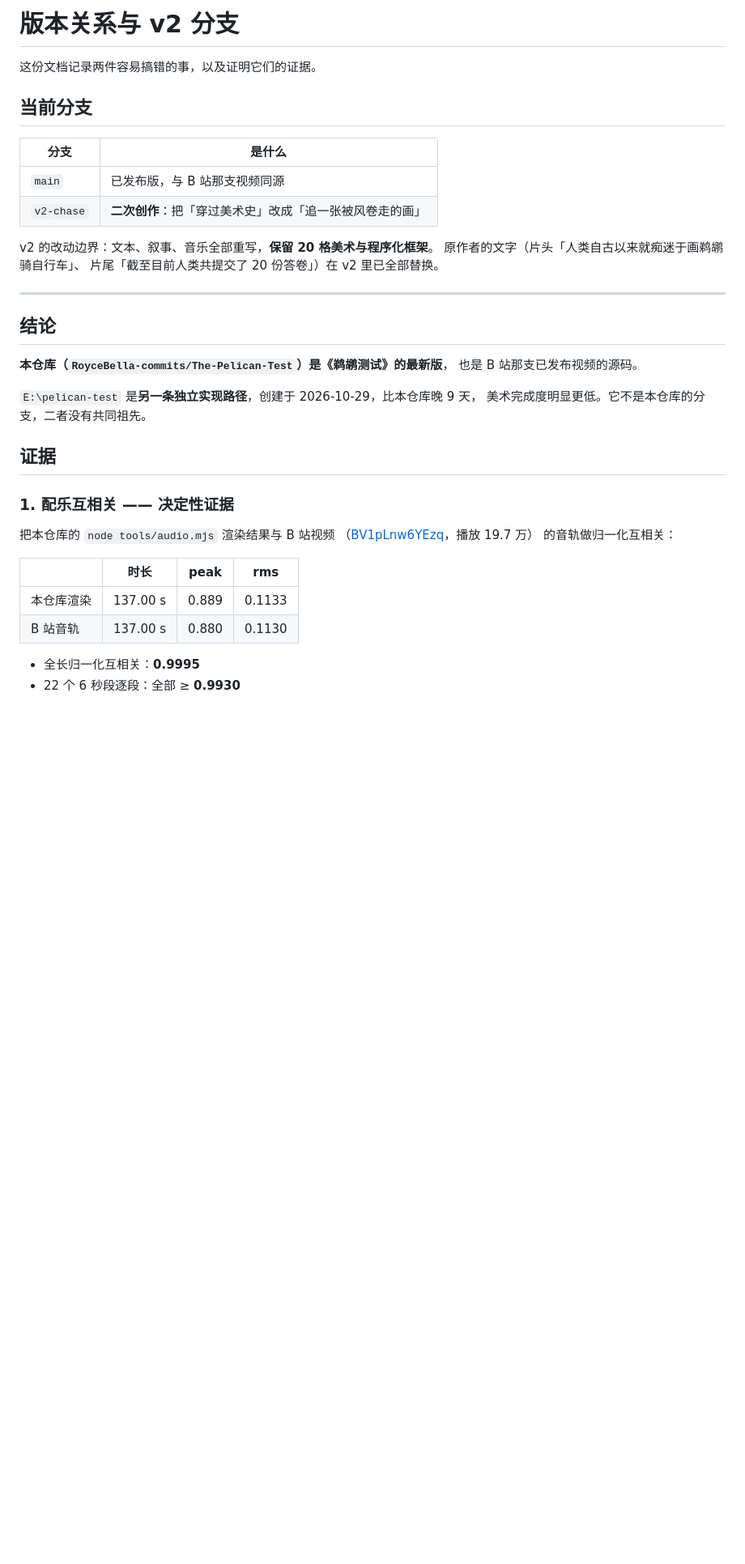
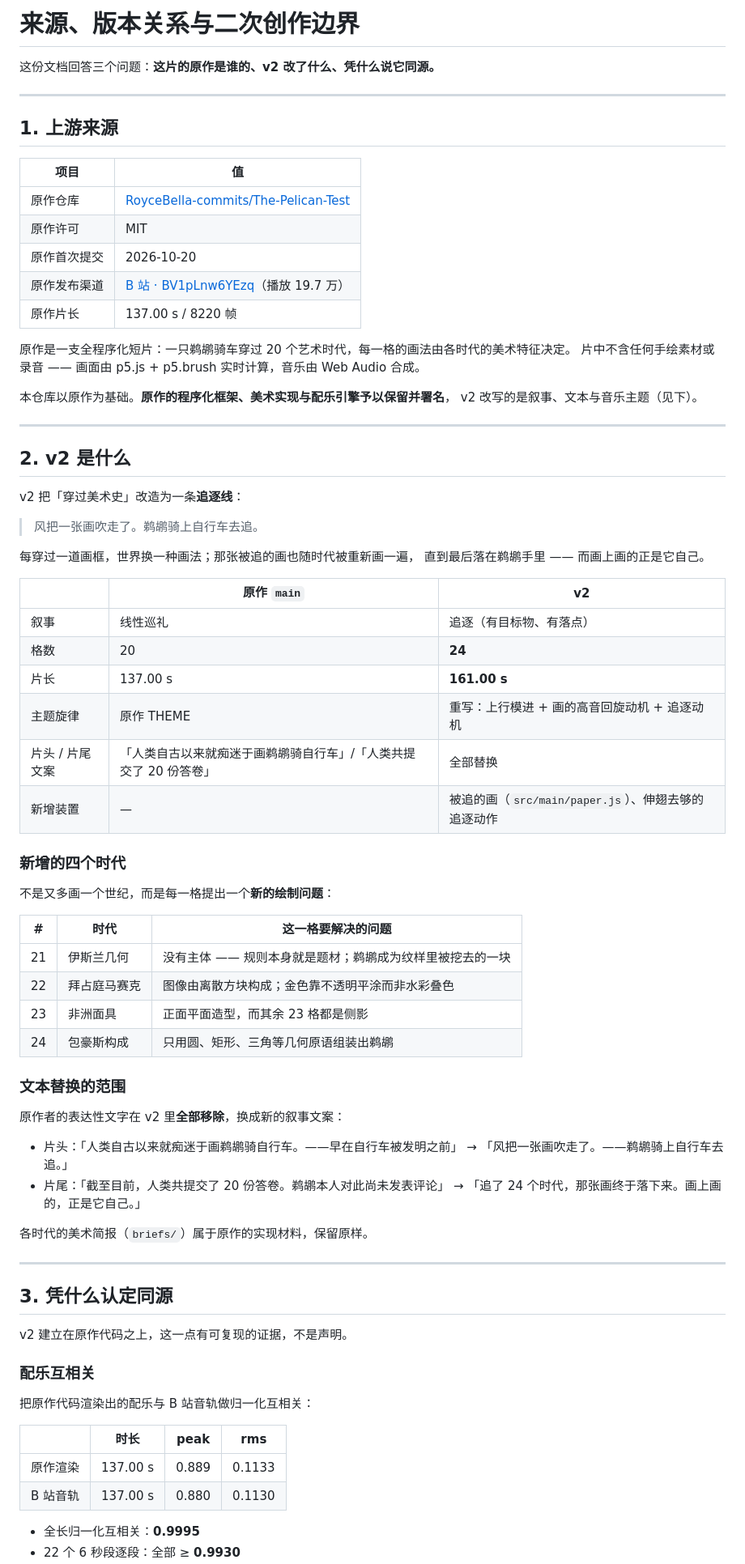
Before and after one commit to mengxing123456789/pelican-test, a Markdown page: docs/PROVENANCE.md, the part around one of its changes. Shown at 81% size. GitHub-like rendering; blank space fills up the shorter version.

```diff
--- a/docs/PROVENANCE.md
+++ b/docs/PROVENANCE.md
@@ -1,39 +1,80 @@
-# 版本关系与 v2 分支
+# 来源、版本关系与二次创作边界
 
-这份文档记录两件容易搞错的事，以及证明它们的证据。
-
-## 当前分支
-
-| 分支 | 是什么 |
-|---|---|
-| `main` | 已发布版，与 B 站那支视频同源 |
-| `v2-chase` | **二次创作**：把「穿过美术史」改成「追一张被风卷走的画」 |
-
-v2 的改动边界：文本、叙事、音乐全部重写，**保留 20 格美术与程序化框架**。
-原作者的文字（片头「人类自古以来就痴迷于画鹈鹕骑自行车」、
-片尾「截至目前人类共提交了 20 份答卷」）在 v2 里已全部替换。
+这份文档回答三个问题：**这片的原作是谁的、v2 改了什么、凭什么说它同源。**
 
 ---
 
-## 结论
+## 1. 上游来源
 
-**本仓库（`RoyceBella-commits/The-Pelican-Test`）是《鹈鹕测试》的最新版**，
-也是 B 站那支已发布视频的源码。
+| 项目 | 值 |
+|---|---|
+| 原作仓库 | [RoyceBella-commits/The-Pelican-Test](https://github.com/RoyceBella-commits/The-Pelican-Test) |
+| 原作许可 | MIT |
+| 原作首次提交 | 2026-10-20 |
+| 原作发布渠道 | [B 站 · BV1pLnw6YEzq](https://www.bilibili.com/video/BV1pLnw6YEzq/)（播放 19.7 万） |
+| 原作片长 | 137.00 s / 8220 帧 |
 
-`E:\pelican-test` 是**另一条独立实现路径**，创建于 2026-10-29，比本仓库晚 9 天，
-美术完成度明显更低。它不是本仓库的分支，二者没有共同祖先。
+原作是一支全程序化短片：一只鹈鹕骑车穿过 20 个艺术时代，每一格的画法由各时代的美术特征决定。
+片中不含任何手绘素材或录音 —— 画面由 p5.js + p5.brush 实时计算，音乐由 Web Audio 合成。
 
-## 证据
+本仓库以原作为基础。**原作的程序化框架、美术实现与配乐引擎予以保留并署名**，
+v2 改写的是叙事、文本与音乐主题（见下）。
 
-### 1. 配乐互相关 —— 决定性证据
+---
 
-把本仓库的 `node tools/audio.mjs` 渲染结果与 B 站视频
-（[BV1pLnw6YEzq](https://www.bilibili.com/video/BV1pLnw6YEzq/)，播放 19.7 万）
-的音轨做归一化互相关：
+## 2. v2 是什么
+
+v2 把「穿过美术史」改造为一条**追逐线**：
+
+> 风把一张画吹走了。鹈鹕骑上自行车去追。
+
+每穿过一道画框，世界换一种画法；那张被追的画也随时代被重新画一遍，
+直到最后落在鹈鹕手里 —— 而画上画的正是它自己。
+
+| | 原作 `main` | v2 |
+|---|---|---|
+| 叙事 | 线性巡礼 | 追逐（有目标物、有落点） |
+| 格数 | 20 | **24** |
+| 片长 | 137.00 s | **161.00 s** |
+| 主题旋律 | 原作 THEME | 重写：上行模进 + 画的高音回旋动机 + 追逐动机 |
+| 片头 / 片尾文案 | 「人类自古以来就痴迷于画鹈鹕骑自行车」/「人类共提交了 20 份答卷」 | 全部替换 |
+| 新增装置 | — | 被追的画（`src/main/paper.js`）、伸翅去够的追逐动作 |
+
+### 新增的四个时代
+
+不是又多画一个世纪，而是每一格提出一个**新的绘制问题**：
+
+| # | 时代 | 这一格要解决的问题 |
+|---|---|---|
+| 21 | 伊斯兰几何 | 没有主体 —— 规则本身就是题材；鹈鹕成为纹样里被挖去的一块 |
+| 22 | 拜占庭马赛克 | 图像由离散方块构成；金色靠不透明平涂而非水彩叠色 |
+| 23 | 非洲面具 | 正面平面造型，而其余 23 格都是侧影 |
+| 24 | 包豪斯构成 | 只用圆、矩形、三角等几何原语组装出鹈鹕 |
+
+### 文本替换的范围
+
+原作者的表达性文字在 v2 里**全部移除**，换成新的叙事文案：
+
+- 片头：「人类自古以来就痴迷于画鹈鹕骑自行车。——早在自行车被发明之前」
+  → 「风把一张画吹走了。——鹈鹕骑上自行车去追。」
+- 片尾：「截至目前，人类共提交了 20 份答卷。鹈鹕本人对此尚未发表评论」
+  → 「追了 24 个时代，那张画终于落下来。画上画的，正是它自己。」
+
+各时代的美术简报（`briefs/`）属于原作的实现材料，保留原样。
+
+---
+
+## 3. 凭什么认定同源
+
+v2 建立在原作代码之上，这一点有可复现的证据，不是声明。
+
+### 配乐互相关
+
+把原作代码渲染出的配乐与 B 站音轨做归一化互相关：
 
 | | 时长 | peak | rms |
 |---|---|---|---|
-| 本仓库渲染 | 137.00 s | 0.889 | 0.1133 |
+| 原作渲染 | 137.00 s | 0.889 | 0.1133 |
 | B 站音轨 | 137.00 s | 0.880 | 0.1130 |
 
 - 全长归一化互相关：**0.9995**
```
Also changed, not shown: other parts of docs/PROVENANCE.md (+18 -25 lines), CHANGELOG.md (+41 -0 lines), README.md (+5 -6 lines), media/preview.jpg, 3 other files.
